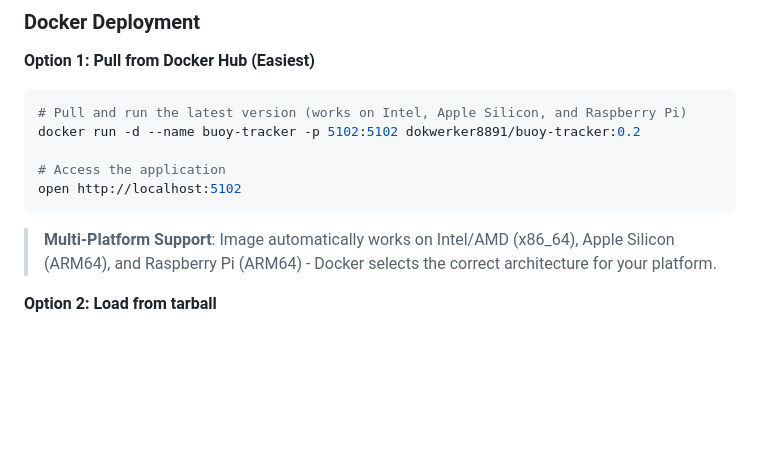
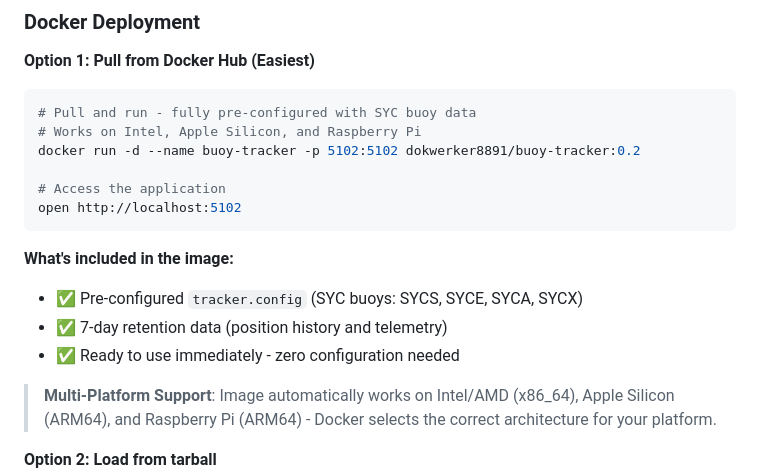
Before and after one commit to guthip/buoy-tracker, a Markdown page: README.md, the part around the change. Rendered like a GitHub page; blank space fills up the shorter version.

````diff
--- a/README.md
+++ b/README.md
@@ -47,12 +47,18 @@ The application runs out-of-the-box with default settings. To customize MQTT bro
 
 **Option 1: Pull from Docker Hub (Easiest)**
 ```bash
-# Pull and run the latest version (works on Intel, Apple Silicon, and Raspberry Pi)
+# Pull and run - fully pre-configured with SYC buoy data
+# Works on Intel, Apple Silicon, and Raspberry Pi
 docker run -d --name buoy-tracker -p 5102:5102 dokwerker8891/buoy-tracker:0.2
 
 # Access the application
 open http://localhost:5102
 ```
+
+**What's included in the image:**
+- ✅ Pre-configured `tracker.config` (SYC buoys: SYCS, SYCE, SYCA, SYCX)
+- ✅ 7-day retention data (position history and telemetry)
+- ✅ Ready to use immediately - zero configuration needed
 
 > **Multi-Platform Support**: Image automatically works on Intel/AMD (x86_64), Apple Silicon (ARM64), and Raspberry Pi (ARM64) - Docker selects the correct architecture for your platform.
 
````
Also changed, not shown: CHANGELOG.md (+20 -0 lines), DOCKER.md (+16 -7 lines).
